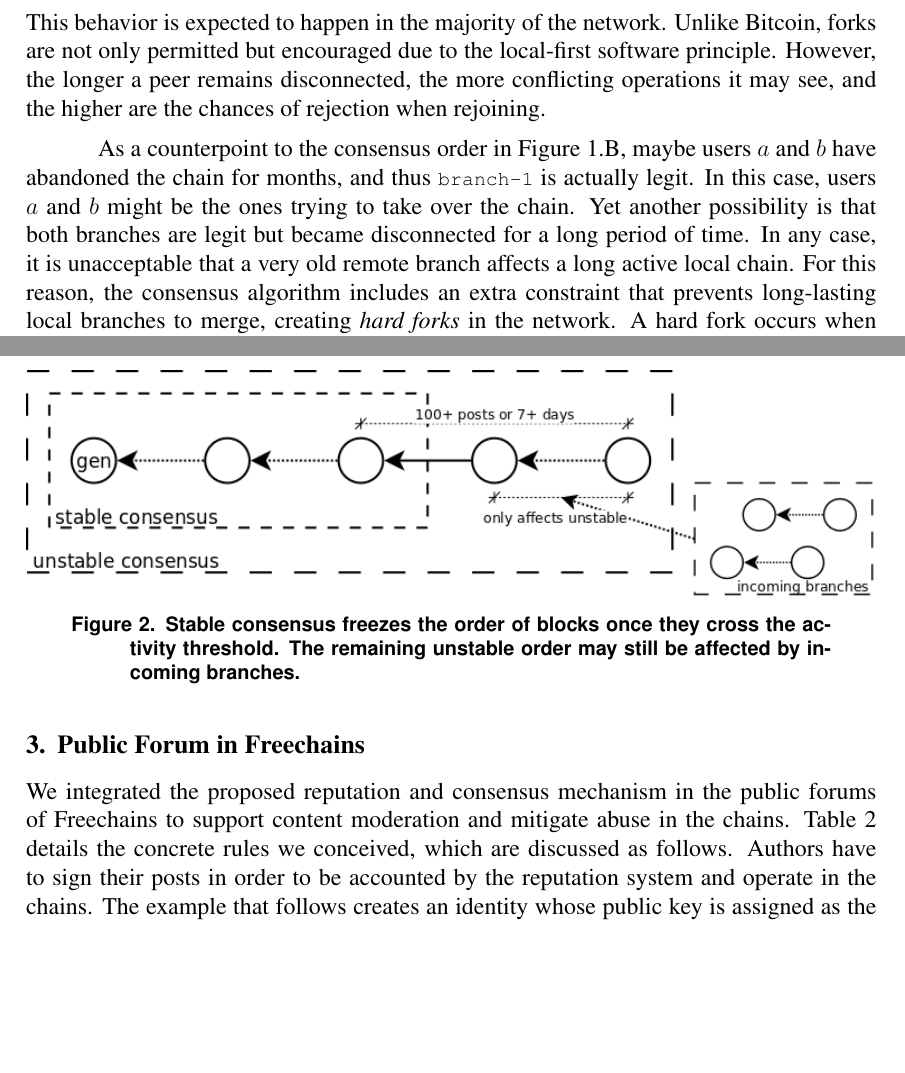
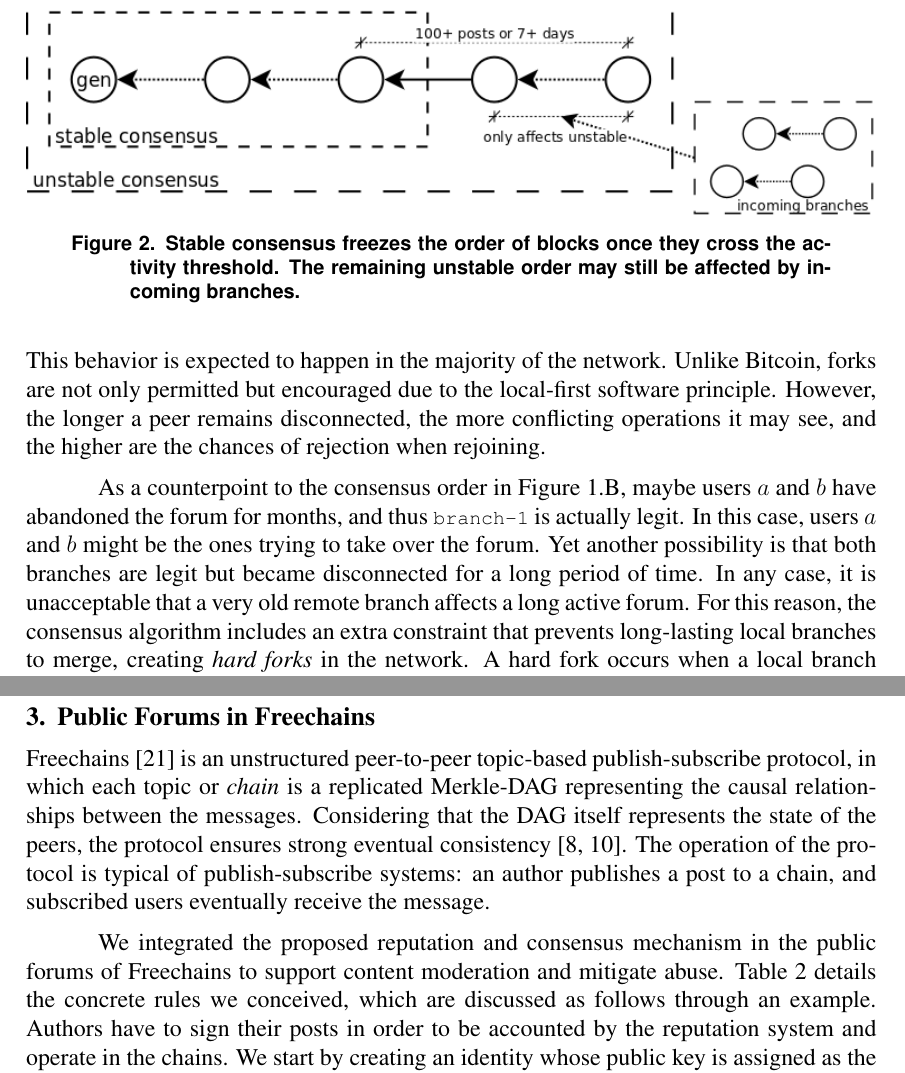
Before and after one commit to fsantanna-no/sbrc-23, a LaTeX paper (freechains/freechains.tex): two parts of pages 5 and 6 of 16, joined at a grey line, cut so that both start at the same text, the shorter picture padded with empty space. Compiled offline with pdfLaTeX.

Commit message:
- pre freechains

```diff
--- a/freechains/freechains.tex
+++ b/freechains/freechains.tex
@@ -394,16 +374,12 @@ rejoining.
-\label{fig.rules}
-\end{table*}
-
 As a counterpoint to the consensus order in Figure~\ref{fig.reps}.B, maybe
-users $a$ and $b$ have abandoned the chain for months, and thus \code{branch-1}
+users $a$ and $b$ have abandoned the forum for months, and thus \code{branch-1}
 is actually legit.
 In this case, users $a$ and $b$ might be the ones trying to take over the
-chain.
+forum.
 Yet another possibility is that both branches are legit but became disconnected
 for a long period of time.
-%It is simply not possible to judge with confidence which is the case.
 In any case, it is unacceptable that a very old remote branch affects a long
-active local chain.
+active forum.
 %
 For this reason, the consensus algorithm includes an extra constraint that
 prevents long-lasting local branches to merge, creating \emph{hard forks} in
@@ -445,14 +421,4 @@ branch from a local machine \code{i} are as follows:
           lexicographical order of the block hashes immediately after the
           common prefix.
 \end{itemize}
-%The first rule to apply determines the merging result:
 
-\begin{comment}
-A fundamental drawback of Merkle~DAGs is that all replicas in the system need
-to store the complete graph in order to synchronize and verify new blocks.
-As a counter measure, tree pruning techniques allow to remove parts of the
-graph to save space~\cite{p2p.prune}.
-Also, the hard fork threshold in the consensus algorithm allows to prune the
-chain DAGs, at least for lightweight clients in resource-constrained devices.
-However, these devices can no longer verify older forks and need to delegate
-trust to more powerful peers.
@@ -459,6 +439 @@ trust to more powerful peers.
 %
-A more pragmatic approach, but which requires cooperation among users, is to
-revoke past posts, which deletes associated payloads to save some space.
-This approach is more feasible in private groups and public identities chains,
-tough.
-\end{comment}
@@ -465,4 +469,13 @@ tough.
 
-\section{Public Forum in Freechains}
+\section{Public Forums in Freechains}
 \label{sec.freechains}
 
+\FC~\cite{fcs.sbseg20} is an unstructured peer-to-peer topic-based
+publish-subscribe protocol, in which each topic or \emph{chain} is a replicated
+Merkle-DAG representing the causal relationships between the messages.
+Considering that the DAG itself represents the state of the peers, the protocol
+ensures strong eventual consistency~\cite{fed.matrix,p2p.byz}.
+%
+The operation of the protocol is typical of publish-subscribe systems: an
+author publishes a post to a chain, and subscribed users eventually receive the
+message.
@@ -469,8 +493,10 @@ tough.
+\label{fig.rules}
+\end{table}
+
 We integrated the proposed reputation and consensus mechanism in the public
-forums of \FC to support content moderation and mitigate abuse in the chains.
+forums of \FC to support content moderation and mitigate abuse.
 Table~\ref{fig.rules} details the concrete rules we conceived, which are
-discussed as follows.
+discussed as follows through an example.
 Authors have to sign their posts in order to be accounted by the reputation
 system and operate in the chains.
-The example that follows creates an identity whose public key is assigned as
-the pioneer in a public chain (prefix~$\#$ in Table~\ref{fig.table}):
+We start by creating an identity whose public key is assigned as the pioneer in
```
Also changed, not shown: freechains/freechains.tex (141 more changed lines).
